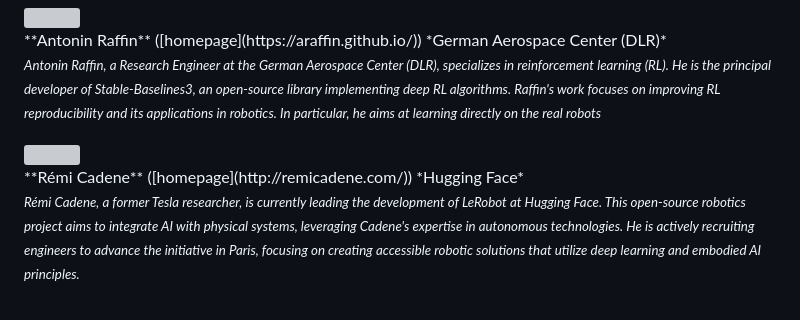
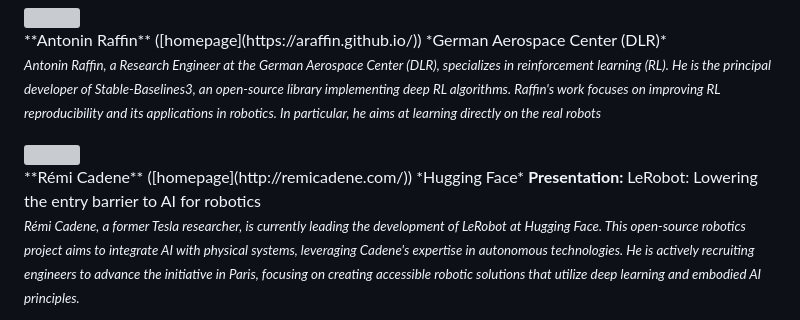
Before and after one commit to whsr-2024/whsr-2024.github.io, a Markdown page: pages/index.md, the part around the change. Drawn GitHub-style; grey boxes are pictures that could not be loaded.

Commit message:
RC title

```diff
--- a/pages/index.md
+++ b/pages/index.md
@@ -97,6 +97,11 @@ Make your [submission on EasyChair](https://easychair.org/my/conference?conf=whs
 **Rémi Cadene** ([homepage](http://remicadene.com/))
 *Hugging Face*
 
+<b>
+Presentation:
+</b>
+LeRobot: Lowering the entry barrier to AI for robotics
+
 <small>
 
 *Rémi Cadene, a former Tesla researcher, is currently leading the development of LeRobot at Hugging Face. This open-source robotics project aims to integrate AI with physical systems, leveraging Cadene's expertise in autonomous technologies. He is actively recruiting engineers to advance the initiative in Paris, focusing on creating accessible robotic solutions that utilize deep learning and embodied AI principles.*
```
